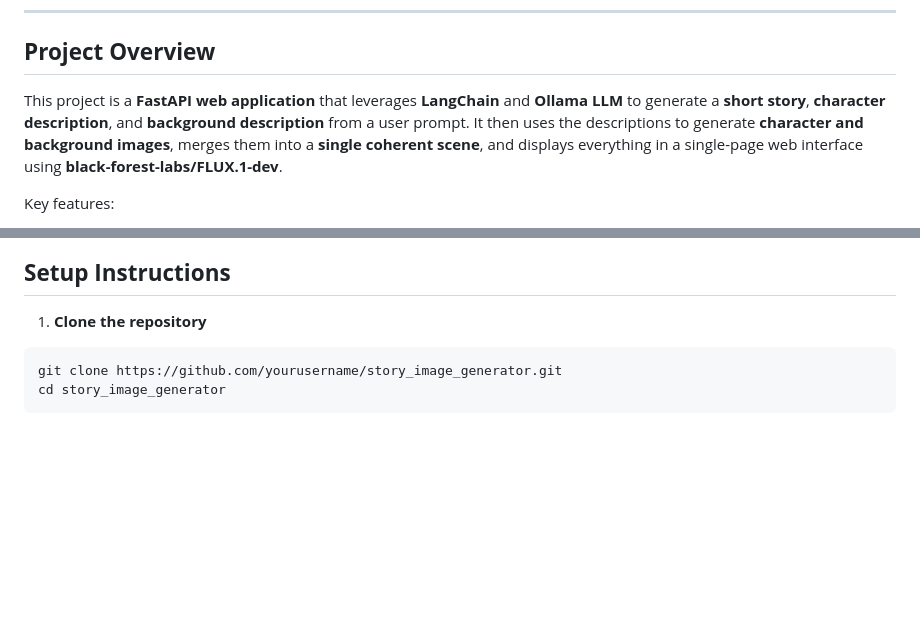
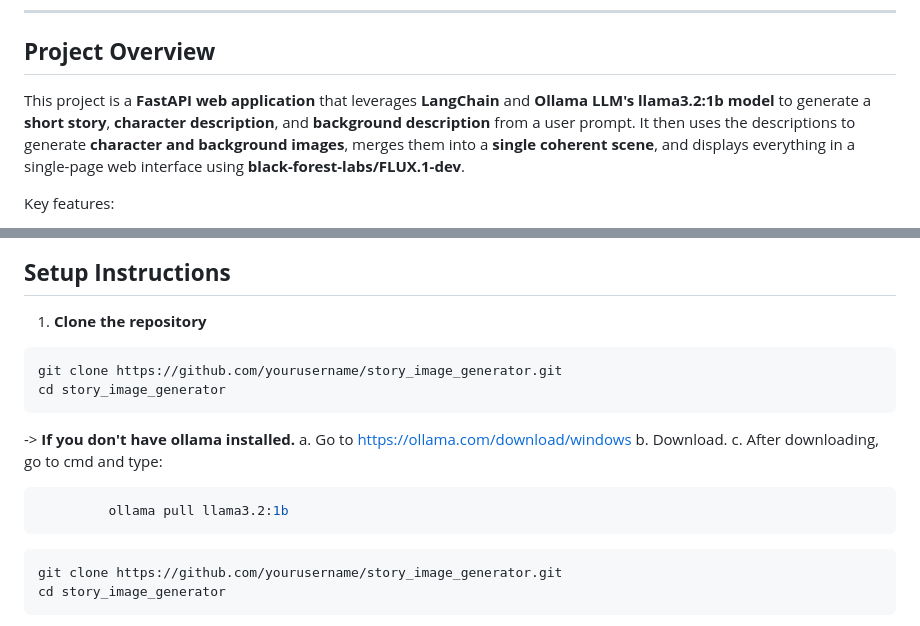
Before and after one commit to rajarshidattapy/Story_Image_Generator, a Markdown page: README.md, 2 parts joined by grey strips. Drawn GitHub-style; blank space fills up the shorter version.

Commit message:
added ollama downloading doc

````diff
--- a/README.md
+++ b/README.md
@@ -8,7 +8,7 @@
 
 ## **Project Overview**
 
-This project is a **FastAPI web application** that leverages **LangChain** and **Ollama LLM** to generate a **short story**, **character description**, and **background description** from a user prompt. It then uses the descriptions to generate **character and background images**, merges them into a **single coherent scene**, and displays everything in a single-page web interface using **black-forest-labs/FLUX.1-dev**.
+This project is a **FastAPI web application** that leverages **LangChain** and **Ollama LLM's llama3.2:1b model** to generate a **short story**, **character description**, and **background description** from a user prompt. It then uses the descriptions to generate **character and background images**, merges them into a **single coherent scene**, and displays everything in a single-page web interface using **black-forest-labs/FLUX.1-dev**.
 
 Key features:
 
@@ -53,6 +53,19 @@ User Prompt
 ## **Setup Instructions**
 
 1. **Clone the repository**
+
+```bash
+git clone https://github.com/yourusername/story_image_generator.git
+cd story_image_generator
+```
+
+-> **If you don't have ollama installed.**
+   a. Go to https://ollama.com/download/windows
+   b. Download.
+   c. After downloading, go to cmd and type:
+```bash
+         ollama pull llama3.2:1b
+```
 
 ```bash
 git clone https://github.com/yourusername/story_image_generator.git
````
